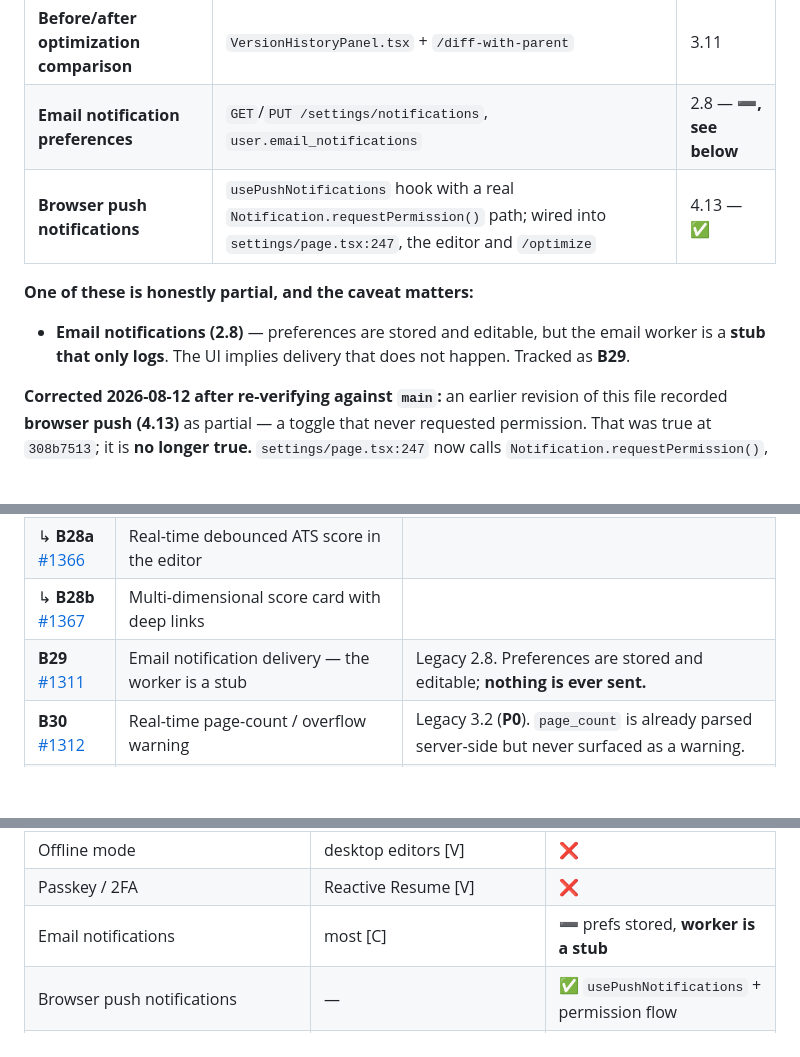
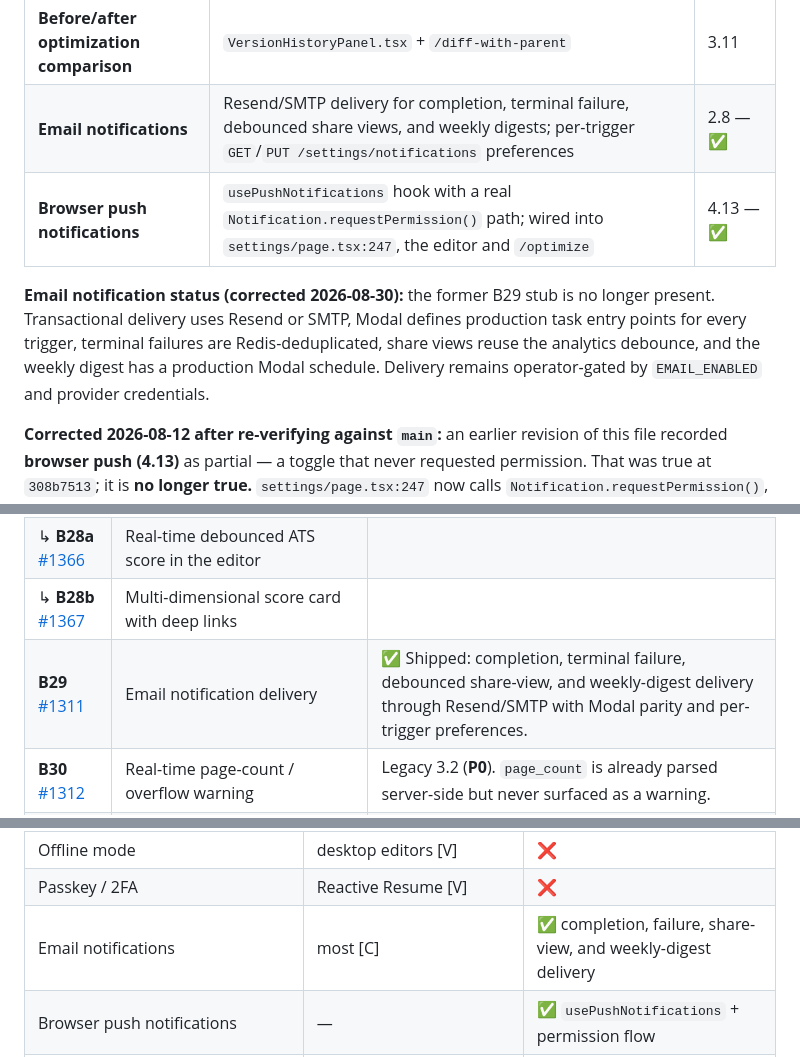
Before and after one commit to sanskarpan/Latexy, a Markdown page: docs/FEATURES.md, 3 parts joined by grey strips. GitHub-like rendering; blank space fills up the shorter version.

Commit message:
docs(features): reconcile email delivery status

```diff
--- a/docs/FEATURES.md
+++ b/docs/FEATURES.md
@@ -108,11 +108,10 @@ These were built, are in the codebase today, and were **missing from this catalo
 | **Score history / error history** | `GET /resumes/{id}/score-history`, `/error-history` | 3.13, 5.18 |
 | **Project-level tags** | `/resumes/{id}/tags` | 1.14 |
 | **Before/after optimization comparison** | `VersionHistoryPanel.tsx` + `/diff-with-parent` | 3.11 |
-| **Email notification preferences** | `GET`/`PUT /settings/notifications`, `user.email_notifications` | 2.8 — **➖, see below** |
+| **Email notifications** | Resend/SMTP delivery for completion, terminal failure, debounced share views, and weekly digests; per-trigger `GET`/`PUT /settings/notifications` preferences | 2.8 — ✅ |
 | **Browser push notifications** | `usePushNotifications` hook with a real `Notification.requestPermission()` path; wired into `settings/page.tsx:247`, the editor and `/optimize` | 4.13 — ✅ |
 
-**One of these is honestly partial, and the caveat matters:**
-- **Email notifications (2.8)** — preferences are stored and editable, but the email worker is a **stub that only logs**. The UI implies delivery that does not happen. Tracked as **B29**.
+**Email notification status (corrected 2026-08-30):** the former B29 stub is no longer present. Transactional delivery uses Resend or SMTP, Modal defines production task entry points for every trigger, terminal failures are Redis-deduplicated, share views reuse the analytics debounce, and the weekly digest has a production Modal schedule. Delivery remains operator-gated by `EMAIL_ENABLED` and provider credentials.
 
 **Corrected 2026-08-12 after re-verifying against `main`:** an earlier revision of this file recorded **browser push (4.13)** as partial — a toggle that never requested permission. That was true at `308b7513`; it is **no longer true.** `settings/page.tsx:247` now calls `Notification.requestPermission()`, handles the `denied` state, and refuses to persist the preference ON when permission is not granted. Issue **#1213** described code that had since been fixed; it was verified and closed on 2026-08-13, along with 20 others found by the same sweep.
 
@@ -440,7 +439,7 @@ Two real audiences: peer review on Reddit/Discord (where people currently hand-b
 | **B28** [#1310](https://github.com/sanskarpan/Latexy/issues/1310) | Real-time debounced ATS score + multi-dimensional score card | Legacy 2.3 (**P0**) and 2.7. Scoring exists but is request-scoped, not live.  **2 children below** |
 | ↳ **B28a** [#1366](https://github.com/sanskarpan/Latexy/issues/1366) | Real-time debounced ATS score in the editor | |
 | ↳ **B28b** [#1367](https://github.com/sanskarpan/Latexy/issues/1367) | Multi-dimensional score card with deep links | |
-| **B29** [#1311](https://github.com/sanskarpan/Latexy/issues/1311) | Email notification delivery — the worker is a stub | Legacy 2.8. Preferences are stored and editable; **nothing is ever sent.** |
+| **B29** [#1311](https://github.com/sanskarpan/Latexy/issues/1311) | Email notification delivery | ✅ Shipped: completion, terminal failure, debounced share-view, and weekly-digest delivery through Resend/SMTP with Modal parity and per-trigger preferences. |
 | **B30** [#1312](https://github.com/sanskarpan/Latexy/issues/1312) | Real-time page-count / overflow warning | Legacy 3.2 (**P0**). `page_count` is already parsed server-side but never surfaced as a warning. |
 | **B31** [#1313](https://github.com/sanskarpan/Latexy/issues/1313) | AI writing assistant / chat over the document | Legacy 3.6 + C2 'AI chat over the document' + 'LLM tool-calling into editor state'. |
 | **B32** [#1314](https://github.com/sanskarpan/Latexy/issues/1314) | Two-way Git sync (currently import-only) | Legacy 1.12 + C7 'Git bridge'. `/github` has 11 routes but only imports. |
@@ -820,7 +819,7 @@ Everything observed anywhere, deduplicated, with an example holder and Latexy's
 | Mobile app / PWA | Kickresume (premium) [V] | ❌ |
 | Offline mode | desktop editors [V] | ❌ |
 | Passkey / 2FA | Reactive Resume [V] | ❌ |
-| Email notifications | most [C] | ➖ prefs stored, **worker is a stub** |
+| Email notifications | most [C] | ✅ completion, failure, share-view, and weekly-digest delivery |
 | Browser push notifications | — | ✅ `usePushNotifications` + permission flow |
 | White-label / careers-centre edition | — | ❌ |
 | Referral / affiliate programme | several [S] | ❌ |
```
Also changed, not shown: other parts of docs/FEATURES.md (+1 -1 lines).
